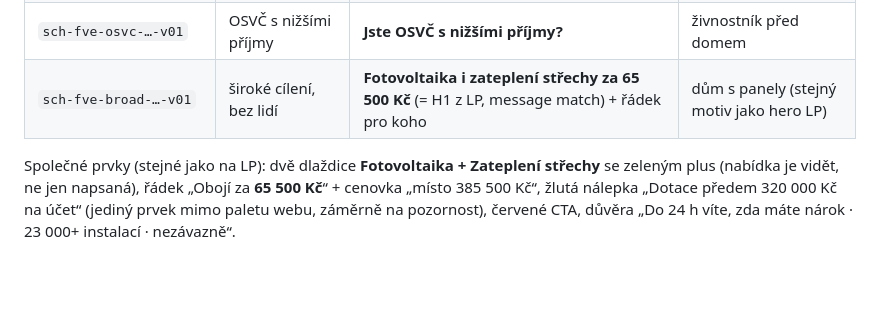
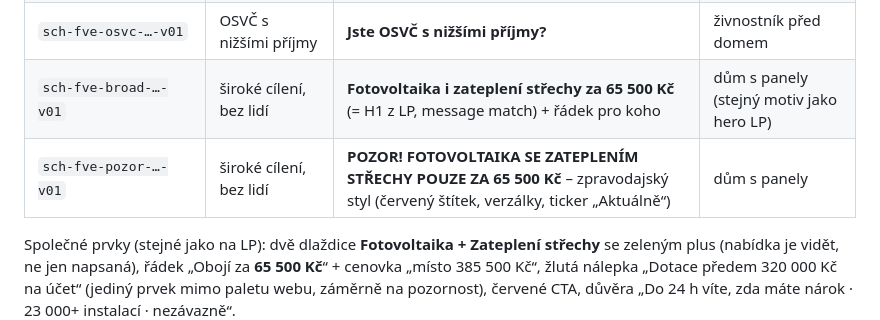
Before and after one commit to martindragusinec-glitch/Strechy-sch, a Markdown page: banners/README.md, the part around the change. Rendered like a GitHub page; blank space fills up the shorter version.

Commit message:
Bannery README: varianta POZOR!
Co-Authored-By: Claude Fable 5.1 <noreply@anthropic.com>

```diff
--- a/banners/README.md
+++ b/banners/README.md
@@ -12,6 +12,7 @@ Jen formáty **1080×1080 (feed)** a **1080×1920 (Stories/Reels)**. Ve Stories
 | `sch-fve-nizkoprijmove-…-v01` | superdávka | **Pobíráte superdávku?** | matka s dítětem u dveří domu |
 | `sch-fve-osvc-…-v01` | OSVČ s nižšími příjmy | **Jste OSVČ s nižšími příjmy?** | živnostník před domem |
 | `sch-fve-broad-…-v01` | široké cílení, bez lidí | **Fotovoltaika i zateplení střechy za 65 500 Kč** (= H1 z LP, message match) + řádek pro koho | dům s panely (stejný motiv jako hero LP) |
+| `sch-fve-pozor-…-v01` | široké cílení, bez lidí | **POZOR! FOTOVOLTAIKA SE ZATEPLENÍM STŘECHY POUZE ZA 65 500 Kč** – zpravodajský styl (červený štítek, verzálky, ticker „Aktuálně“) | dům s panely |
 
 Společné prvky (stejné jako na LP): dvě dlaždice **Fotovoltaika + Zateplení střechy** se zeleným plus (nabídka je vidět, ne jen napsaná), řádek „Obojí za **65 500 Kč**“ + cenovka „místo 385 500 Kč“, žlutá nálepka „Dotace předem 320 000 Kč na účet“ (jediný prvek mimo paletu webu, záměrně na pozornost), červené CTA, důvěra „Do 24 h víte, zda máte nárok · 23 000+ instalací · nezávazně“.
 
```
